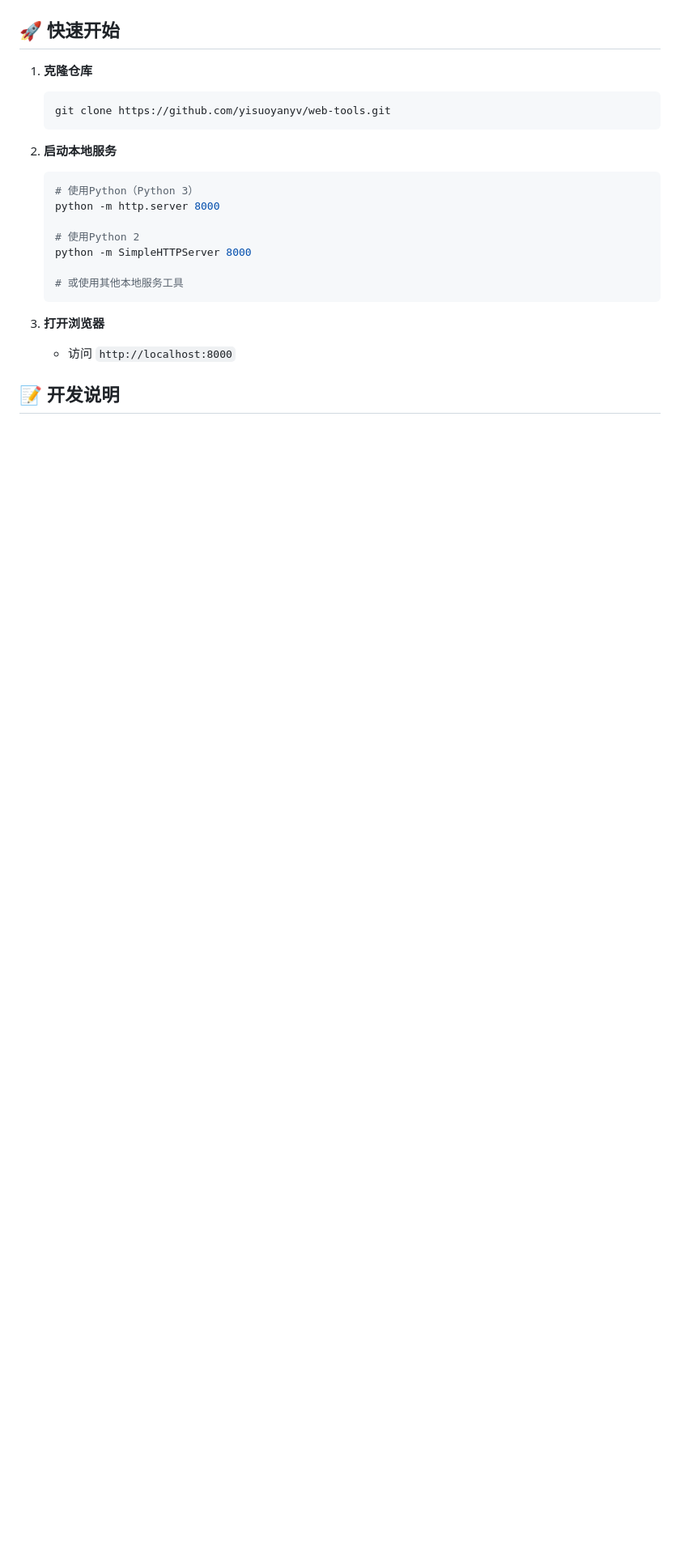
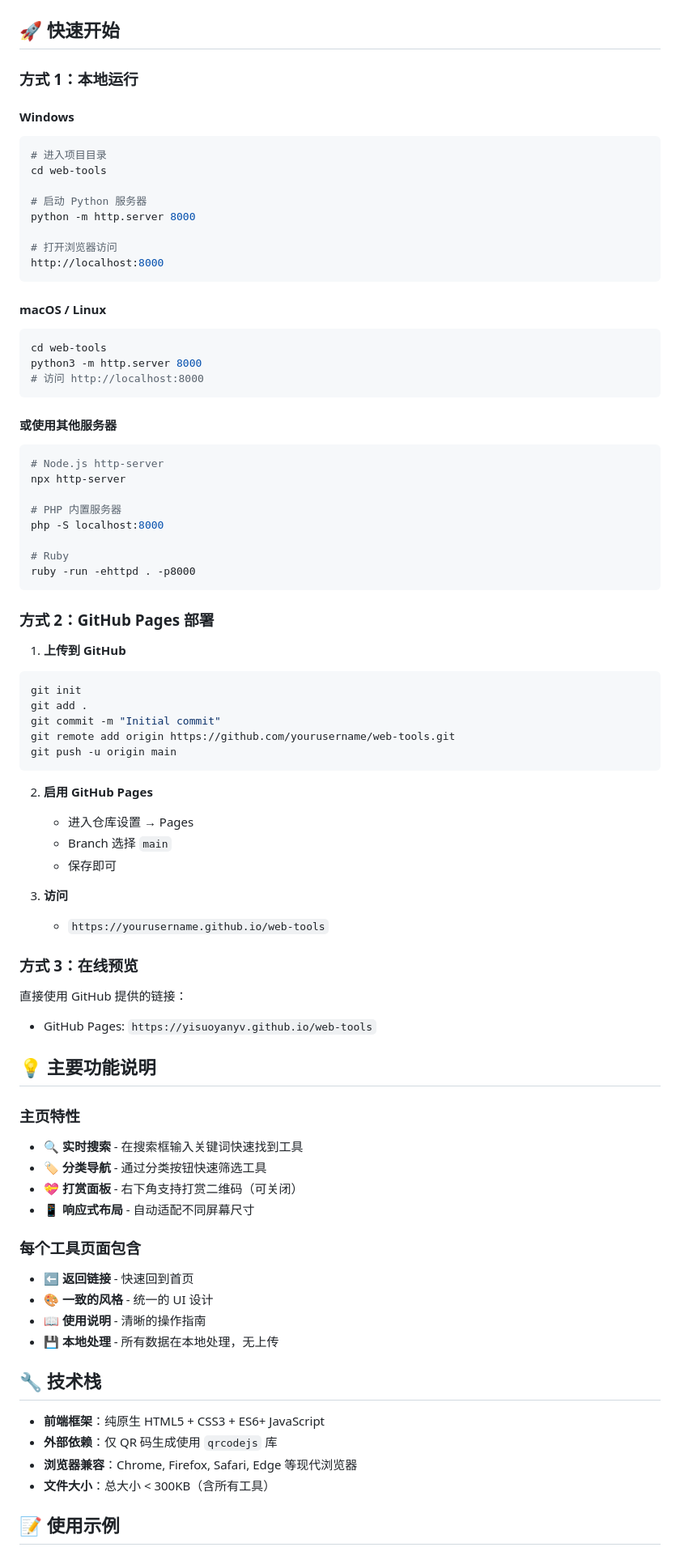
Before and after one commit to yisuoyanyv/web-tools, a Markdown page: README.md, the part around one of its changes. Shown at 81% size. GitHub-like rendering; blank space fills up the shorter version.

Commit message:
Update: Comprehensive README with full project documentation

````diff
--- a/README.md
+++ b/README.md
@@ -71,23 +80,83 @@ web-tools/
 
 ## 🚀 快速开始
 
-1. **克隆仓库**
-   ```bash
-   git clone https://github.com/yisuoyanyv/web-tools.git
-   ```
+### 方式 1：本地运行
 
-2. **启动本地服务**
-   ```bash
-   # 使用Python（Python 3）
-   python -m http.server 8000
+#### Windows
+```bash
+# 进入项目目录
+cd web-tools
 
-   # 使用Python 2
-   python -m SimpleHTTPServer 8000
+# 启动 Python 服务器
+python -m http.server 8000
 
-   # 或使用其他本地服务工具
-   ```
+# 打开浏览器访问
+http://localhost:8000
+```
 
-3. **打开浏览器**
-   - 访问 `http://localhost:8000`
+#### macOS / Linux
+```bash
+cd web-tools
+python3 -m http.server 8000
+# 访问 http://localhost:8000
+```
 
-## 📝 开发说明
+#### 或使用其他服务器
+```bash
+# Node.js http-server
+npx http-server
+
+# PHP 内置服务器
+php -S localhost:8000
+
+# Ruby
+ruby -run -ehttpd . -p8000
+```
+
+### 方式 2：GitHub Pages 部署
+
+1. **上传到 GitHub**
+```bash
+git init
+git add .
+git commit -m "Initial commit"
+git remote add origin https://github.com/yourusername/web-tools.git
+git push -u origin main
+```
+
+2. **启用 GitHub Pages**
+   - 进入仓库设置 → Pages
+   - Branch 选择 `main`
+   - 保存即可
+
+3. **访问**
+   - `https://yourusername.github.io/web-tools`
+
+### 方式 3：在线预览
+
+直接使用 GitHub 提供的链接：
+- GitHub Pages: `https://yisuoyanyv.github.io/web-tools`
+
+## 💡 主要功能说明
+
+### 主页特性
+- 🔍 **实时搜索** - 在搜索框输入关键词快速找到工具
+- 🏷️ **分类导航** - 通过分类按钮快速筛选工具
+- 💝 **打赏面板** - 右下角支持打赏二维码（可关闭）
+- 📱 **响应式布局** - 自动适配不同屏幕尺寸
+
+### 每个工具页面包含
+- ⬅️ **返回链接** - 快速回到首页
+- 🎨 **一致的风格** - 统一的 UI 设计
+- 📖 **使用说明** - 清晰的操作指南
+- 💾 **本地处理** - 所有数据在本地处理，无上传
+
+## 🔧 技术栈
+
+- **前端框架**：纯原生 HTML5 + CSS3 + ES6+ JavaScript
+- **外部依赖**：仅 QR 码生成使用 `qrcodejs` 库
+- **浏览器兼容**：Chrome, Firefox, Safari, Edge 等现代浏览器
+- **文件大小**：总大小 < 300KB（含所有工具）
+
+## 📝 使用示例
+
````
Also changed, not shown: other parts of README.md (+184 -111 lines).
